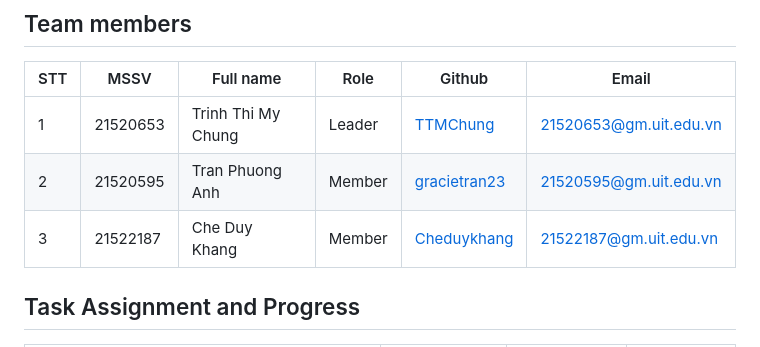
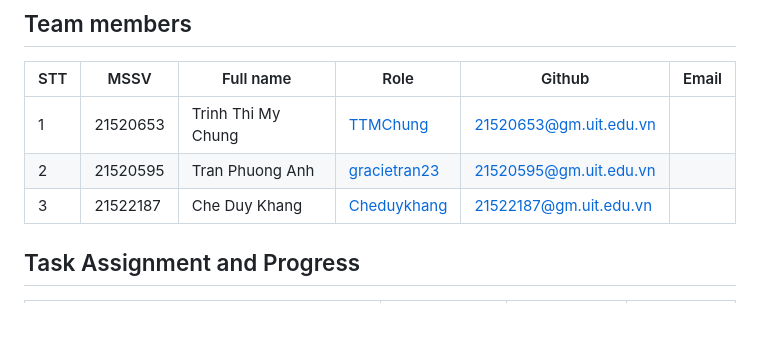
Before and after one commit to Cheduykhang/FORECASTING-TECHNOLOGIES-FROM-CLASSICAL-TO-MODERN-ON-FOREX-DATA, a Markdown page: README.md, the part around the change. GitHub-like rendering; blank space fills up the shorter version.

```diff
--- a/README.md
+++ b/README.md
@@ -34,9 +34,9 @@ Instructor: Mr. Nguyen Minh Nhut <br>
 ## Team members
 | STT | MSSV | Full name | Role | Github | Email |
 | --- | --- | --- | --- | --- | --- |
-| 1 | 21520653 | Trinh Thi My Chung | Leader | [TTMChung](https://github.com/TTMChung) | 21520653@gm.uit.edu.vn
-| 2 | 21520595 | Tran Phuong Anh | Member | [gracietran23](https://github.com/gracietran23) | 21520595@gm.uit.edu.vn
-| 3 | 21522187 | Che Duy Khang | Member | [Cheduykhang](https://github.com/Cheduykhang)| 21522187@gm.uit.edu.vn
+| 1 | 21520653 | Trinh Thi My Chung | [TTMChung](https://github.com/TTMChung) | 21520653@gm.uit.edu.vn
+| 2 | 21520595 | Tran Phuong Anh | [gracietran23](https://github.com/gracietran23) | 21520595@gm.uit.edu.vn
+| 3 | 21522187 | Che Duy Khang | [Cheduykhang](https://github.com/Cheduykhang)| 21522187@gm.uit.edu.vn
 
 ## Task Assignment and Progress
 
```
